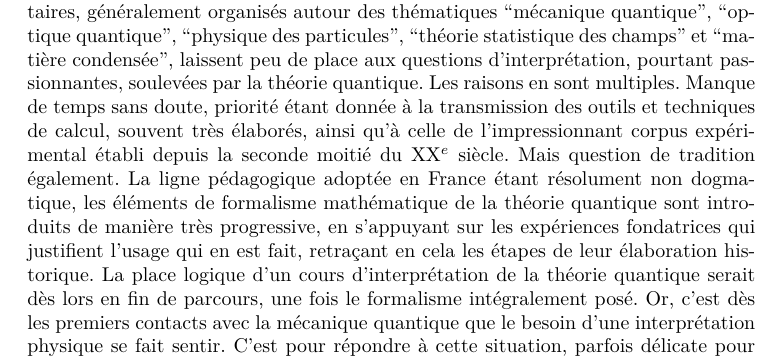
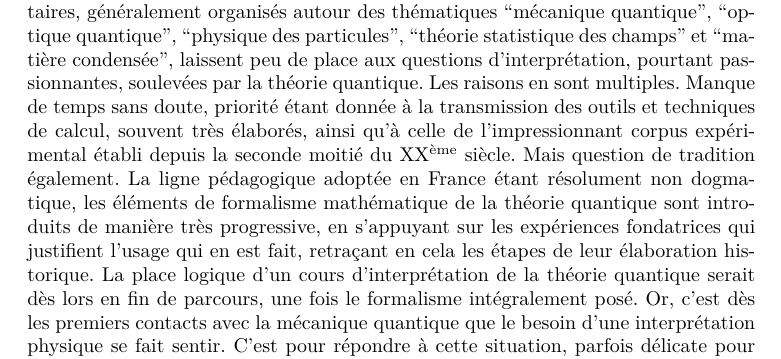
Before and after one commit to sebastien-fauvel/interpreter-la-physique-quantique, a LaTeX book (interpreter-la-physique-quantique.tex, which reads contenu/1-partie-preliminaire/4-avant-propos.tex): part of page 5 of 33, cut so that both start at the same text. Compiled offline with pdfLaTeX.

Commit message:
Mise en forme

```diff
--- a/contenu/1-partie-preliminaire/4-avant-propos.tex
+++ b/contenu/1-partie-preliminaire/4-avant-propos.tex
@@ -9,7 +9,7 @@ laissent peu de place aux questions d'interprétation, pourtant passionnantes, s
 Les raisons en sont multiples.
 Manque de temps sans doute,
 priorité étant donnée à la transmission des outils et techniques de calcul, souvent très élaborés,
-ainsi qu'à celle de l'impressionnant corpus expérimental établi depuis la seconde moitié du XX$^e$ siècle.
+ainsi qu'à celle de l'impressionnant corpus expérimental établi depuis la seconde moitié du XX$^\mathrm{ème}$ siècle.
 Mais question de tradition également.
 La ligne pédagogique adoptée en France étant résolument non dogmatique,
 les éléments de formalisme mathématique de la théorie quantique sont introduits de manière très progressive,
```
